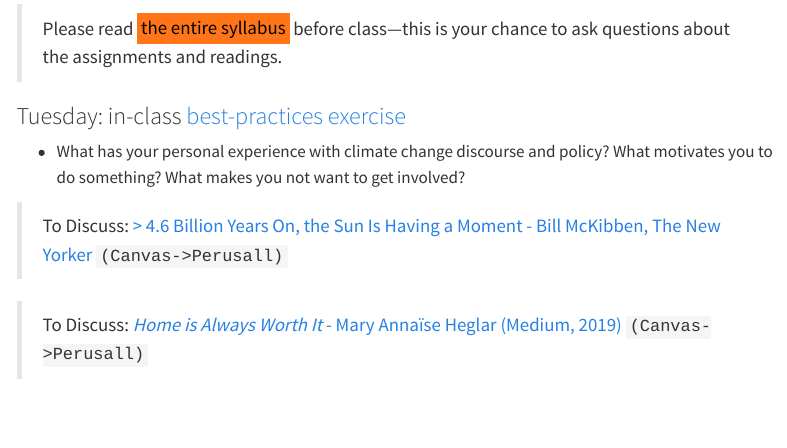
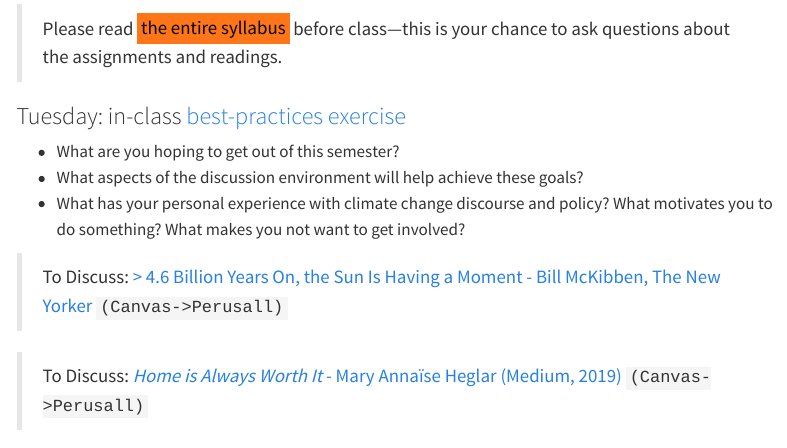
Before and after one commit to judgelord/PP495, a Quarto document (docs/syllabus.qmd): the page in a window 1100 px wide, from 14610 px down. Rendered offline with R 4.5, knitr and Pandoc in place of Quarto, with nearby package versions; menus at the side of the page are left out.

Commit message:
thursday questions

```diff
--- a/docs/syllabus.qmd
+++ b/docs/syllabus.qmd
@@ -500,10 +500,10 @@ There are many "further" readings, and some required readings (especially the lo
 
 > Please read <mark> the entire syllabus</mark> before class---this is your chance to ask questions about the assignments and readings.
 
-
-
 ### Tuesday: in-class [best-practices exercise](best-practices.html)
 
+- What are you hoping to get out of this semester?
+- What aspects of the discussion environment will help achieve these goals?
 - What has your personal experience with climate change discourse and policy? What motivates you to do something? What makes you not want to get involved?
 
 > To Discuss: [> 4.6 Billion Years On, the Sun Is Having a Moment - Bill McKibben, The New Yorker](https://www.newyorker.com/news/annals-of-a-warming-planet/46-billion-years-on-the-sun-is-having-a-moment) `(Canvas->Perusall)`
```
Also changed, not shown: 1 other file.
